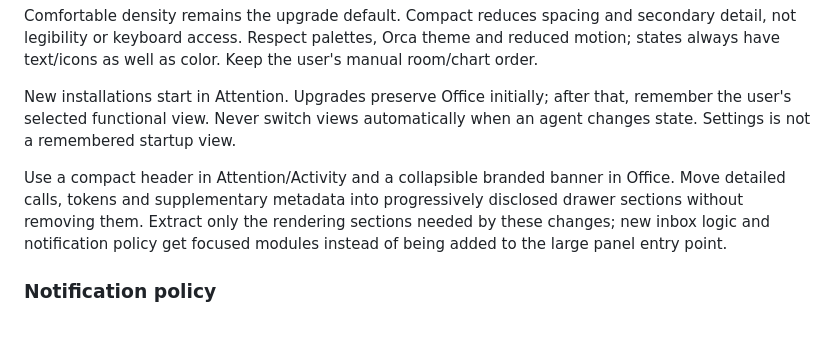
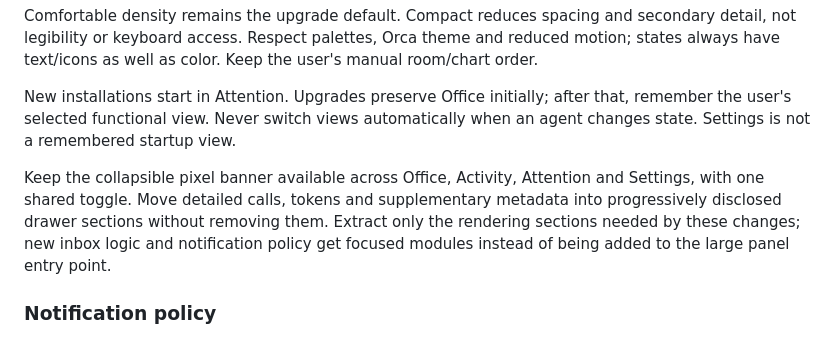
Before and after one commit to Lilykos/orca-the-lobby, a Markdown page: tasks/plan.md, the part around the change. Drawn GitHub-style.

```diff
--- a/tasks/plan.md
+++ b/tasks/plan.md
@@ -81,7 +81,7 @@ Comfortable density remains the upgrade default. Compact reduces spacing and sec
 
 New installations start in Attention. Upgrades preserve Office initially; after that, remember the user's selected functional view. Never switch views automatically when an agent changes state. Settings is not a remembered startup view.
 
-Use a compact header in Attention/Activity and a collapsible branded banner in Office. Move detailed calls, tokens and supplementary metadata into progressively disclosed drawer sections without removing them. Extract only the rendering sections needed by these changes; new inbox logic and notification policy get focused modules instead of being added to the large panel entry point.
+Keep the collapsible pixel banner available across Office, Activity, Attention and Settings, with one shared toggle. Move detailed calls, tokens and supplementary metadata into progressively disclosed drawer sections without removing them. Extract only the rendering sections needed by these changes; new inbox logic and notification policy get focused modules instead of being added to the large panel entry point.
 
 ### Notification policy
 
```
Also changed, not shown: README.md (+1 -1 lines), scripts/shots/README.md (+1 -1 lines), docs/images/attention-inbox.png, 7 other files.
